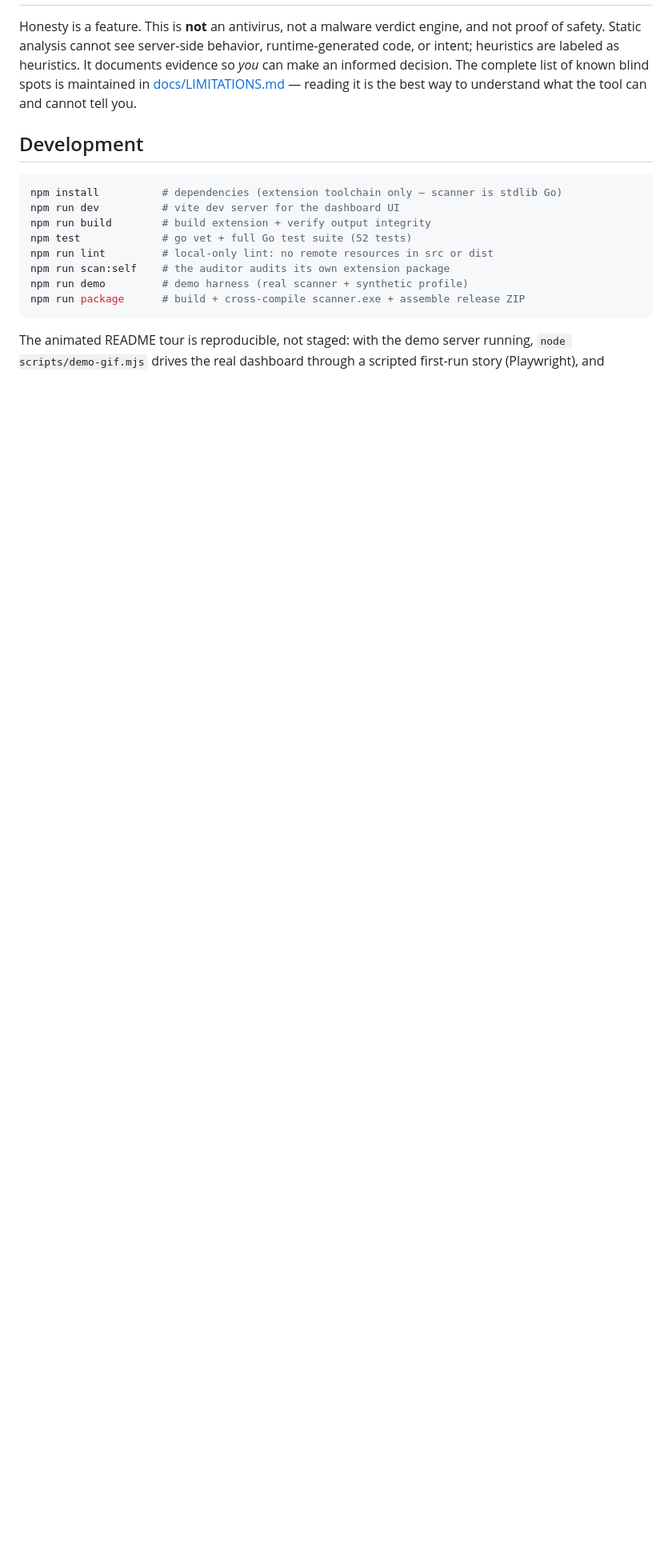
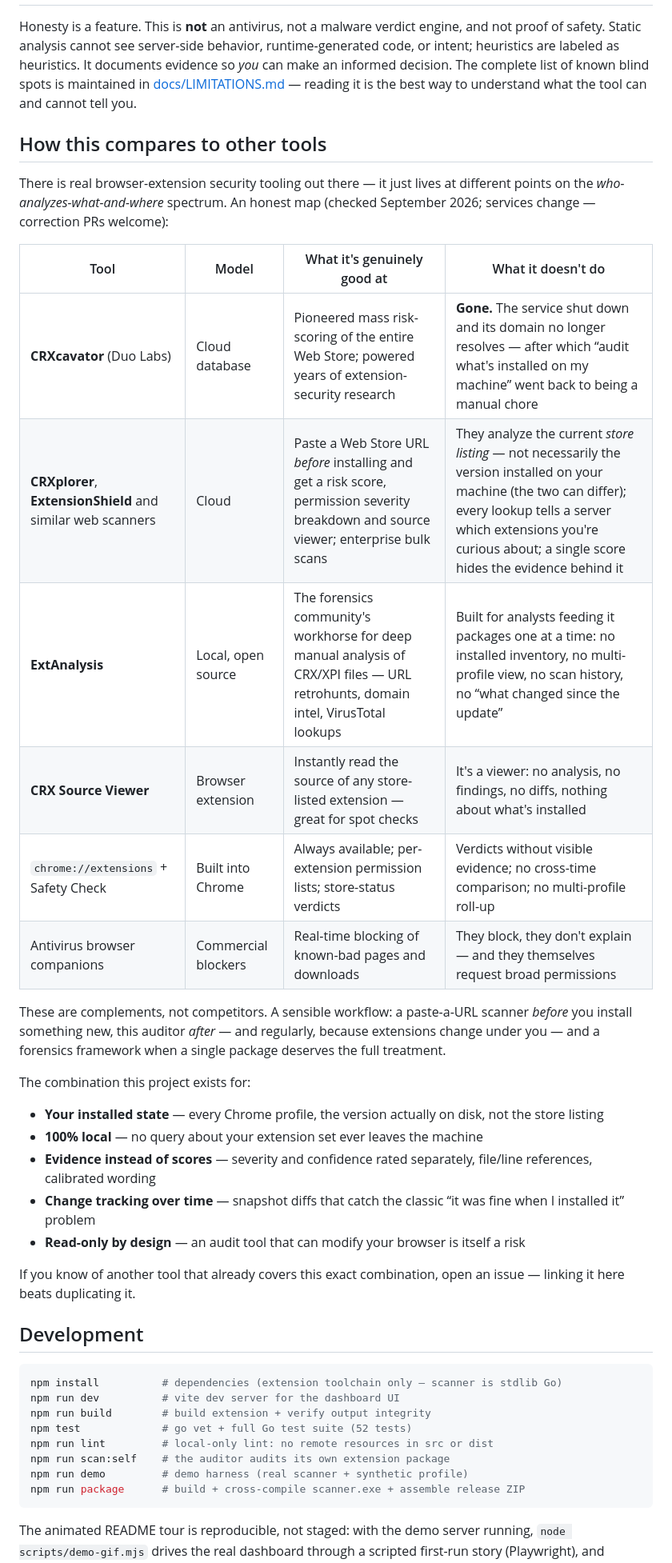
Before and after one commit to kimpearce888/chrome-extension-auditor, a Markdown page: README.md, the part around one of its changes. Shown at 80% size. Rendered like a GitHub page; blank space fills up the shorter version.

Commit message:
docs(readme): honest landscape comparison — where this fits among existing tools
- new 'How this compares to other tools' section (linked from the nav):
  CRXcavator (shut down, domain dead), CRXplorer/ExtensionShield-style
  cloud scanners (store listing, not installed state), ExtAnalysis
  (analyst-oriented, no inventory/history), CRX Source Viewer
  (viewing only), chrome://extensions + Safety Check (verdicts without
  evidence), antivirus companions (block, don't explain)
- framed as complements with a sensible workflow, not a ranking —
  consistent with the tool's no-winners philosophy
- facts verified Sep 2026 (crxcavator.io no longer resolves); correction
  PRs invited; CHANGELOG entry added

````diff
--- a/README.md
+++ b/README.md
@@ -140,6 +140,31 @@ Full details: [docs/SECURITY.md](docs/SECURITY.md) · [docs/PRIVACY.md](docs/PRI
 
 Honesty is a feature. This is **not** an antivirus, not a malware verdict engine, and not proof of safety. Static analysis cannot see server-side behavior, runtime-generated code, or intent; heuristics are labeled as heuristics. It documents evidence so *you* can make an informed decision. The complete list of known blind spots is maintained in [docs/LIMITATIONS.md](docs/LIMITATIONS.md) — reading it is the best way to understand what the tool can and cannot tell you.
 
+## How this compares to other tools
+
+There is real browser-extension security tooling out there — it just lives at different points on the *who-analyzes-what-and-where* spectrum. An honest map (checked September 2026; services change — correction PRs welcome):
+
+| Tool | Model | What it's genuinely good at | What it doesn't do |
+|---|---|---|---|
+| **CRXcavator** (Duo Labs) | Cloud database | Pioneered mass risk-scoring of the entire Web Store; powered years of extension-security research | **Gone.** The service shut down and its domain no longer resolves — after which “audit what's installed on my machine” went back to being a manual chore |
+| **CRXplorer**, **ExtensionShield** and similar web scanners | Cloud | Paste a Web Store URL *before* installing and get a risk score, permission severity breakdown and source viewer; enterprise bulk scans | They analyze the current *store listing* — not necessarily the version installed on your machine (the two can differ); every lookup tells a server which extensions you're curious about; a single score hides the evidence behind it |
+| **ExtAnalysis** | Local, open source | The forensics community's workhorse for deep manual analysis of CRX/XPI files — URL retrohunts, domain intel, VirusTotal lookups | Built for analysts feeding it packages one at a time: no installed inventory, no multi-profile view, no scan history, no “what changed since the update” |
+| **CRX Source Viewer** | Browser extension | Instantly read the source of any store-listed extension — great for spot checks | It's a viewer: no analysis, no findings, no diffs, nothing about what's installed |
+| `chrome://extensions` + Safety Check | Built into Chrome | Always available; per-extension permission lists; store-status verdicts | Verdicts without visible evidence; no cross-time comparison; no multi-profile roll-up |
+| Antivirus browser companions | Commercial blockers | Real-time blocking of known-bad pages and downloads | They block, they don't explain — and they themselves request broad permissions |
+
+These are complements, not competitors. A sensible workflow: a paste-a-URL scanner *before* you install something new, this auditor *after* — and regularly, because extensions change under you — and a forensics framework when a single package deserves the full treatment.
+
+The combination this project exists for:
+
+- **Your installed state** — every Chrome profile, the version actually on disk, not the store listing
+- **100% local** — no query about your extension set ever leaves the machine
+- **Evidence instead of scores** — severity and confidence rated separately, file/line references, calibrated wording
+- **Change tracking over time** — snapshot diffs that catch the classic “it was fine when I installed it” problem
+- **Read-only by design** — an audit tool that can modify your browser is itself a risk
+
+If you know of another tool that already covers this exact combination, open an issue — linking it here beats duplicating it.
+
 ## Development
 
 ```bash
````
Also changed, not shown: other parts of README.md (+1 -1 lines), CHANGELOG.md (+4 -0 lines).
